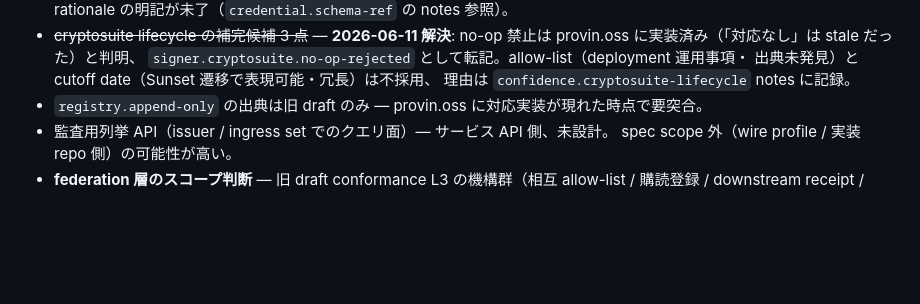
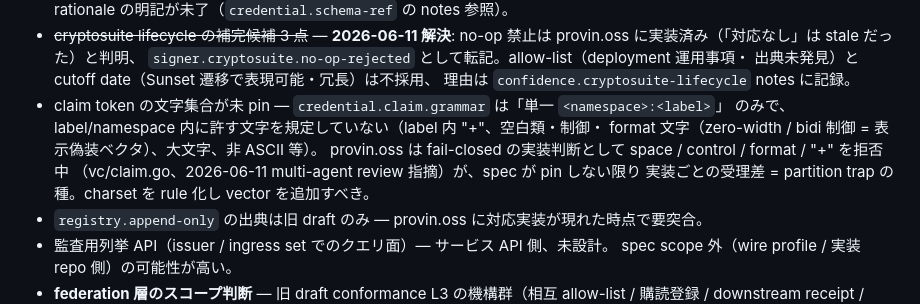
Before and after one commit to dplaax/spec, a Markdown page: STATUS.md, the part around the change. Rendered like a GitHub page; blank space fills up the shorter version.

Commit message:
STATUS: ledger the unpinned claim-token character set
provin.oss rejects space/control/format/'+' as a fail-closed
implementation choice (2026-06-11 review); until the grammar rule pins
a charset, per-implementation acceptance differences are a partition
trap seed.

Co-Authored-By: Claude Fable 5 <noreply@anthropic.com>

```diff
--- a/STATUS.md
+++ b/STATUS.md
@@ -77,6 +77,12 @@
   `signer.cryptosuite.no-op-rejected` として転記。allow-list（deployment 運用事項・
   出典未発見）と cutoff date（Sunset 遷移で表現可能・冗長）は不採用、
   理由は `confidence.cryptosuite-lifecycle` notes に記録。
+- claim token の文字集合が未 pin — `credential.claim.grammar` は「単一 `<namespace>:<label>`」
+  のみで、label/namespace 内に許す文字を規定していない（label 内 "+"、空白類・制御・
+  format 文字（zero-width / bidi 制御 = 表示偽装ベクタ）、大文字、非 ASCII 等）。
+  provin.oss は fail-closed の実装判断として space / control / format / "+" を拒否中
+  （vc/claim.go、2026-06-11 multi-agent review 指摘）が、spec が pin しない限り
+  実装ごとの受理差 = partition trap の種。charset を rule 化し vector を追加すべき。
 - `registry.append-only` の出典は旧 draft のみ — provin.oss に対応実装が現れた時点で要突合。
 - 監査用列挙 API（issuer / ingress set でのクエリ面）— サービス API 側、未設計。
   spec scope 外（wire profile / 実装 repo 側）の可能性が高い。
```
